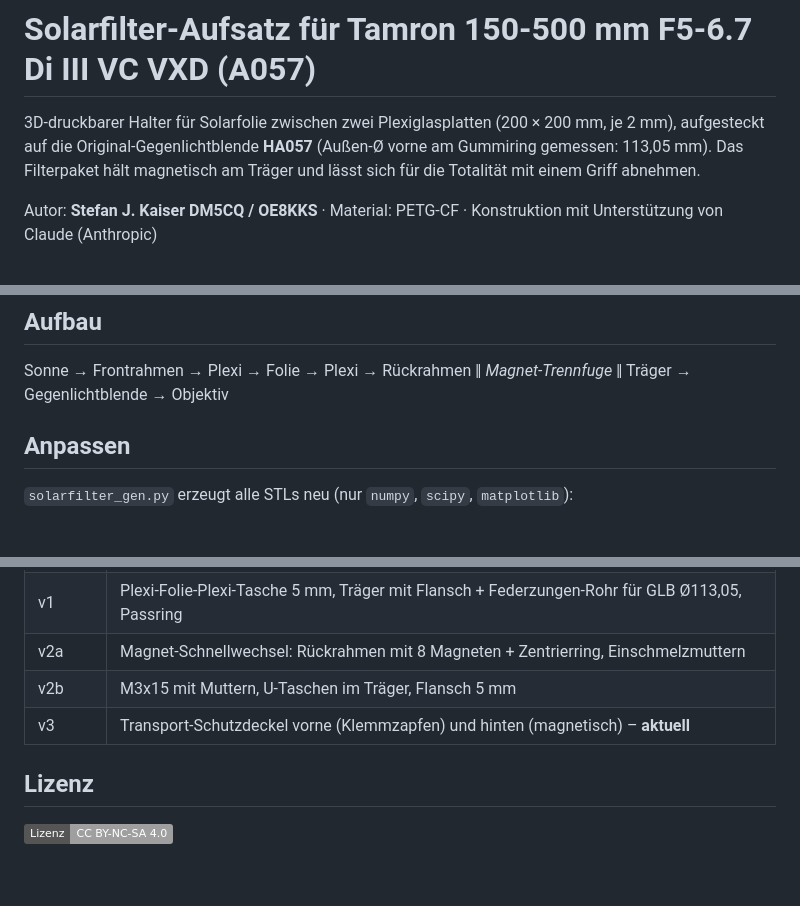
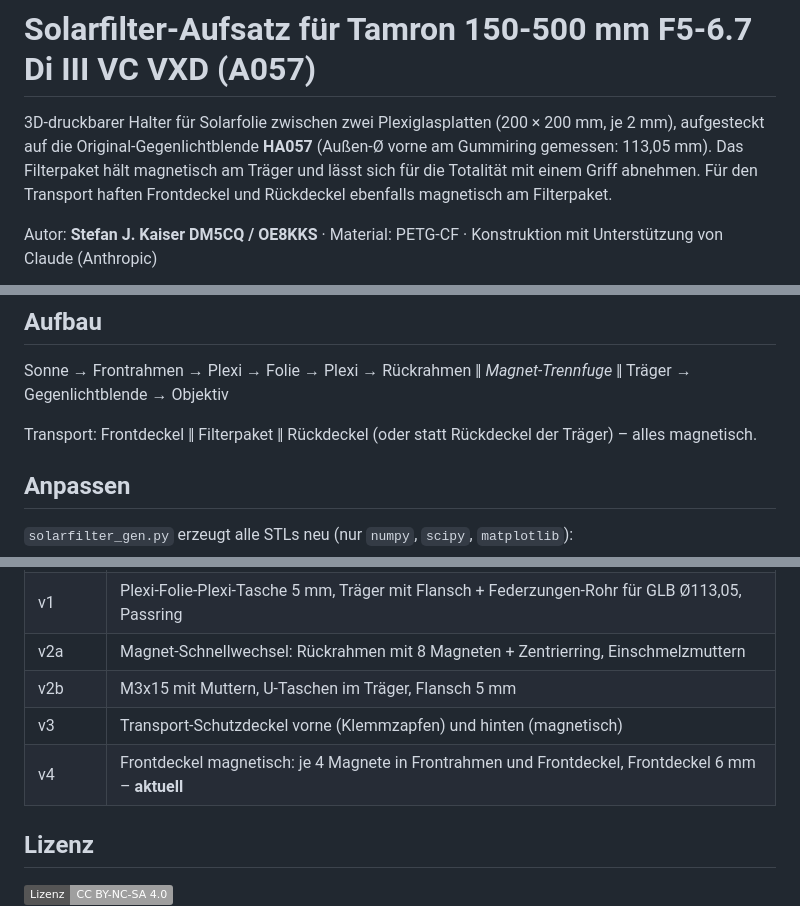
Before and after one commit to dm5cq/Solarfilter-fuer-TAMRON-150-500mm, a Markdown page: README.md, 3 parts joined by grey strips. Drawn GitHub-style; badges without logos; blank space fills up the shorter version.

```diff
--- a/README.md
+++ b/README.md
@@ -3,6 +3,7 @@
 3D-druckbarer Halter für Solarfolie zwischen zwei Plexiglasplatten (200 × 200 mm, je 2 mm), aufgesteckt auf die
 Original-Gegenlichtblende **HA057** (Außen-Ø vorne am Gummiring gemessen: 113,05 mm).
 Das Filterpaket hält magnetisch am Träger und lässt sich für die Totalität mit einem Griff abnehmen.
+Für den Transport haften Frontdeckel und Rückdeckel ebenfalls magnetisch am Filterpaket.
 
 Autor: **Stefan J. Kaiser DM5CQ / OE8KKS** · Material: PETG-CF · Konstruktion mit Unterstützung von Claude (Anthropic)
 
@@ -32,6 +36,8 @@ Kein Stützmaterial nötig. PETG-CF → gehärtete Düse; 3–4 Wände, 10–25
 ## Aufbau
 
 Sonne → Frontrahmen → Plexi → Folie → Plexi → Rückrahmen ‖ *Magnet-Trennfuge* ‖ Träger → Gegenlichtblende → Objektiv
+
+Transport: Frontdeckel ‖ Filterpaket ‖ Rückdeckel (oder statt Rückdeckel der Träger) – alles magnetisch.
 
 ## Anpassen
 
@@ -51,7 +57,8 @@ Wichtige Parameter oben im Skript: `GLB_D`, `SPIEL_D`, `STAPEL`, `MAG_D`/`MAG_H`
 | v1 | Plexi-Folie-Plexi-Tasche 5 mm, Träger mit Flansch + Federzungen-Rohr für GLB Ø113,05, Passring |
 | v2a | Magnet-Schnellwechsel: Rückrahmen mit 8 Magneten + Zentrierring, Einschmelzmuttern |
 | v2b | M3x15 mit Muttern, U-Taschen im Träger, Flansch 5 mm |
-| v3 | Transport-Schutzdeckel vorne (Klemmzapfen) und hinten (magnetisch) – **aktuell** |
+| v3 | Transport-Schutzdeckel vorne (Klemmzapfen) und hinten (magnetisch) |
+| v4 | Frontdeckel magnetisch: je 4 Magnete in Frontrahmen und Frontdeckel, Frontdeckel 6 mm – **aktuell** |
 
 ## Lizenz
 
```
Also changed, not shown: other parts of README.md (+7 -4 lines), bilder/schutzdeckel_vorschau.png, 12 other files.
